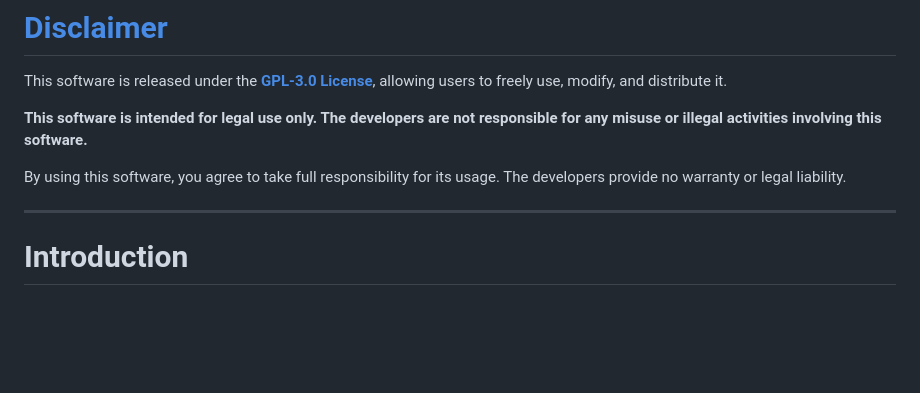
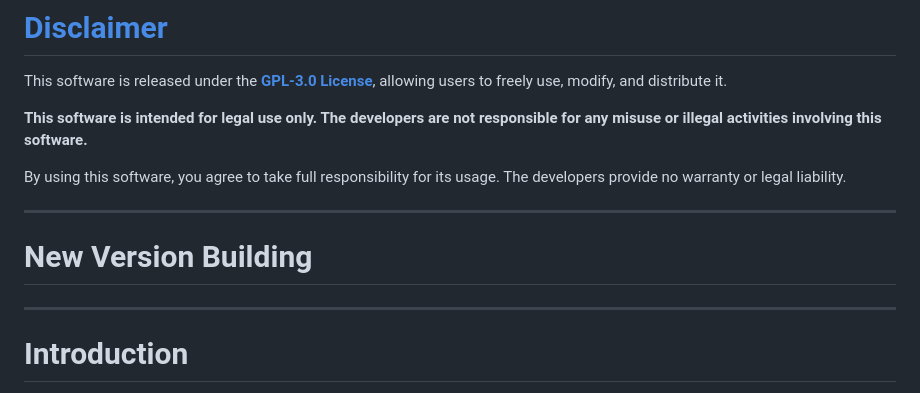
Before and after one commit to Tim0419/Online-Text-Reader, a Markdown page: README.md, the part around the change. Rendered like a GitHub page; blank space fills up the shorter version.

```diff
--- a/README.md
+++ b/README.md
@@ -5,6 +5,10 @@ This software is released under the **[GPL-3.0 License](https://www.gnu.org/lice
 **This software is intended for legal use only. The developers are not responsible for any misuse or illegal activities involving this software.**
 
 By using this software, you agree to take full responsibility for its usage. The developers provide no warranty or legal liability.
+
+---
+
+# New Version Building
 
 ---
 
```
